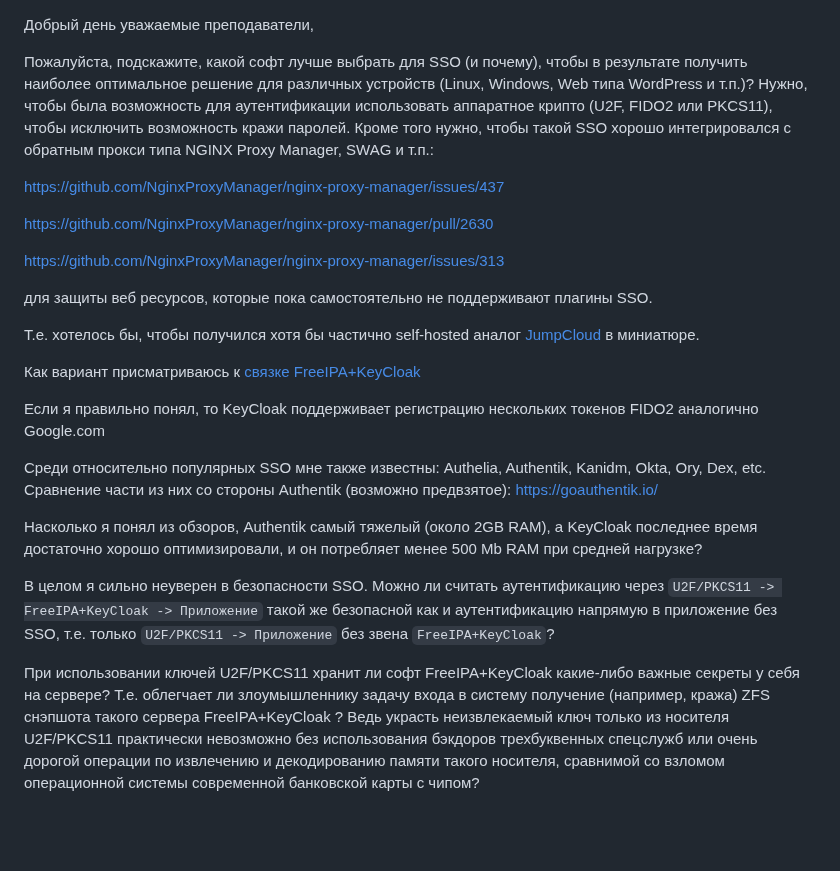
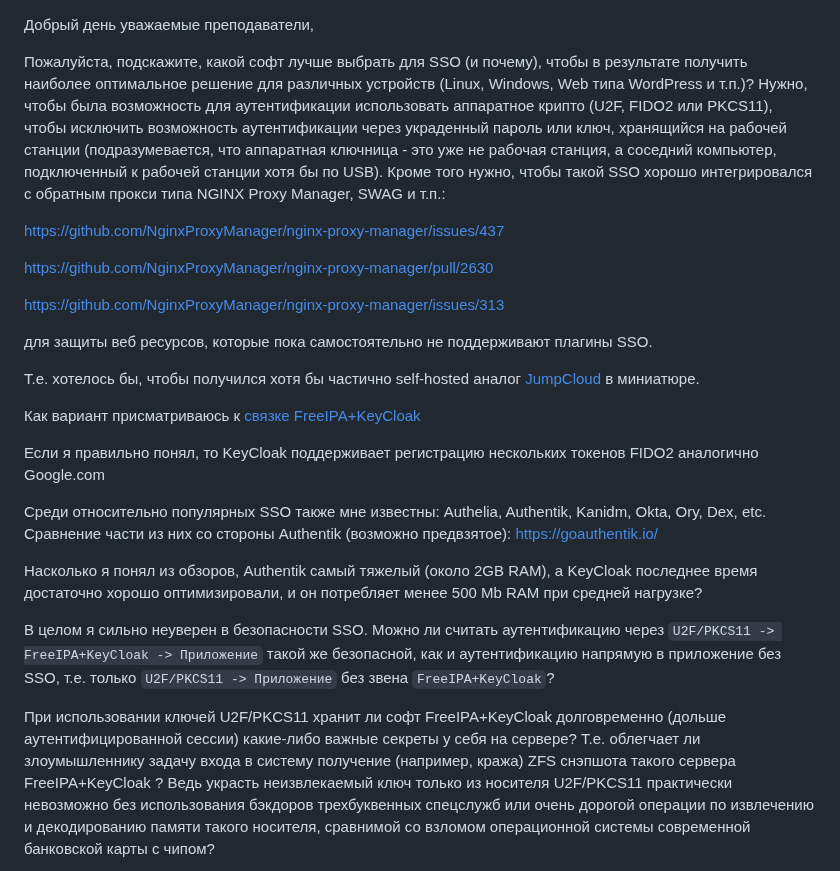
Before and after one commit to a-prokopyev-resume/devops-netology, a Markdown page: 03-sysadmin-09-security/question1.md, the part around the change. Drawn GitHub-style; blank space fills up the shorter version.

Commit message:
Question1 fixes

```diff
--- a/03-sysadmin-09-security/question1.md
+++ b/03-sysadmin-09-security/question1.md
@@ -1,7 +1,7 @@
 Добрый день уважаемые преподаватели,
 
 Пожалуйста, подскажите, какой софт лучше выбрать для SSO (и почему), чтобы в результате получить наиболее оптимальное решение для различных устройств (Linux, Windows, Web типа WordPress и т.п.)?
-Нужно, чтобы была возможность для аутентификации использовать аппаратное крипто (U2F, FIDO2 или PKCS11), чтобы исключить возможность кражи паролей. Кроме того нужно, чтобы такой SSO хорошо интегрировался с обратным прокси типа NGINX Proxy Manager, SWAG и т.п.:
+Нужно, чтобы была возможность для аутентификации использовать аппаратное крипто (U2F, FIDO2 или PKCS11), чтобы исключить возможность аутентификации через украденный пароль или ключ, хранящийся на рабочей станции (подразумевается, что аппаратная ключница - это уже не рабочая станция, а соседний компьютер, подключенный к рабочей станции хотя бы по USB). Кроме того нужно, чтобы такой SSO хорошо интегрировался с обратным прокси типа NGINX Proxy Manager, SWAG и т.п.:
 
 https://github.com/NginxProxyManager/nginx-proxy-manager/issues/437
 
@@ -17,14 +17,14 @@ https://github.com/NginxProxyManager/nginx-proxy-manager/issues/313
 
 Если я правильно понял, то KeyCloak поддерживает регистрацию нескольких токенов FIDO2 аналогично Google.com
 
-Среди относительно популярных SSO мне также известны: Authelia, Authentik, Kanidm, Okta, Ory, Dex, etc.
+Среди относительно популярных SSO также мне известны: Authelia, Authentik, Kanidm, Okta, Ory, Dex, etc.
 Сравнение части из них со стороны Authentik (возможно предвзятое): https://goauthentik.io/
 
 Насколько я понял из обзоров, Authentik самый тяжелый (около 2GB RAM), а KeyCloak последнее время достаточно хорошо оптимизировали, и он потребляет менее 500 Mb RAM при средней нагрузке?
 
-В целом я сильно неуверен в безопасности SSO. Можно ли считать аутентификацию через `U2F/PKCS11 -> FreeIPA+KeyCloak -> Приложение` такой же безопасной как и аутентификацию напрямую в приложение без SSO, т.е. только `U2F/PKCS11 -> Приложение` без звена `FreeIPA+KeyCloak`?
+В целом я сильно неуверен в безопасности SSO. Можно ли считать аутентификацию через `U2F/PKCS11 -> FreeIPA+KeyCloak -> Приложение` такой же безопасной, как и аутентификацию напрямую в приложение без SSO, т.е. только `U2F/PKCS11 -> Приложение` без звена `FreeIPA+KeyCloak`?
 
-При использовании ключей U2F/PKCS11 хранит ли софт FreeIPA+KeyCloak какие-либо важные секреты у себя на сервере?
+При использовании ключей U2F/PKCS11 хранит ли софт FreeIPA+KeyCloak долговременно (дольше аутентифицированной сессии) какие-либо важные секреты у себя на сервере?
 Т.е. облегчает ли злоумышленнику задачу входа в систему получение (например, кража) ZFS снэпшота такого сервера FreeIPA+KeyCloak ?
 Ведь украсть неизвлекаемый ключ только из носителя U2F/PKCS11 практически невозможно без использования бэкдоров трехбуквенных спецслужб или очень дорогой операции по извлечению и декодированию памяти такого носителя, сравнимой со взломом операционной системы современной банковской карты с чипом?
 
```
